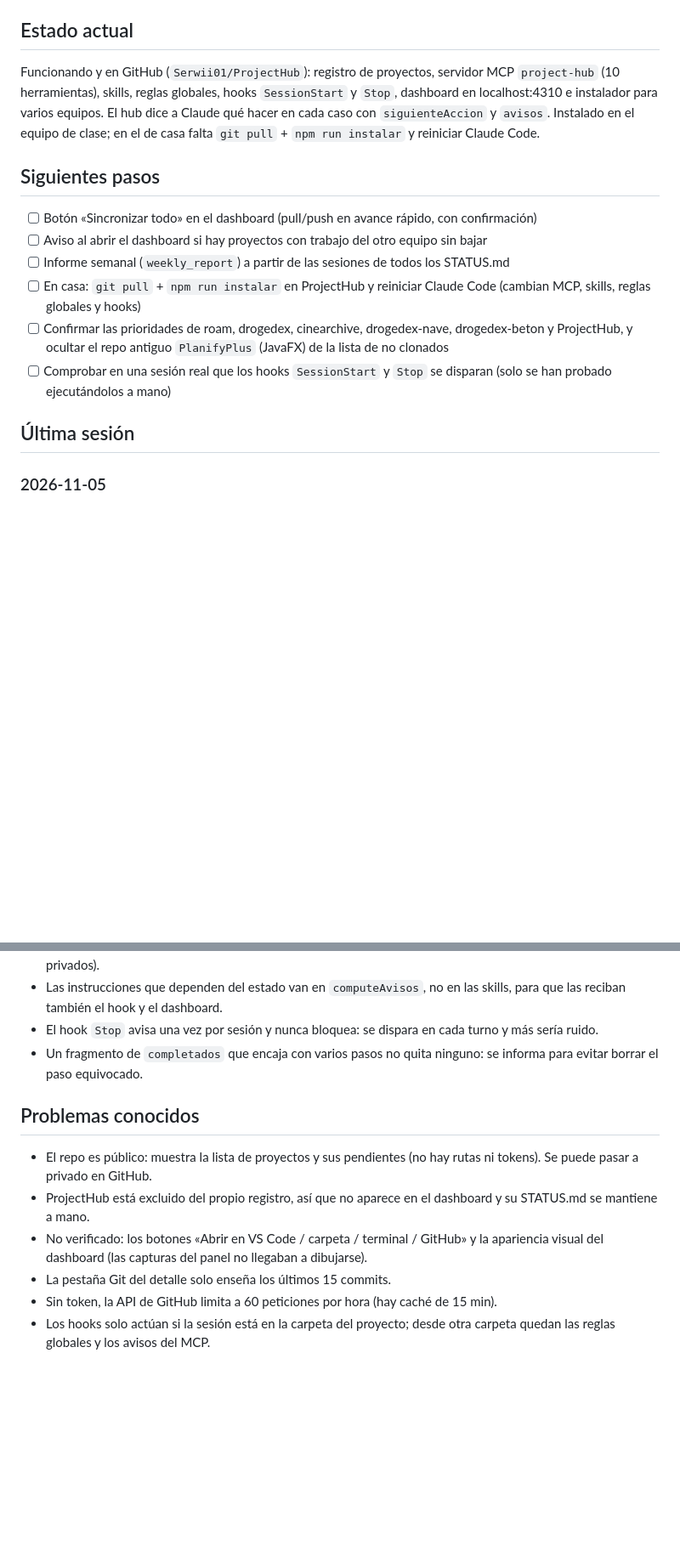
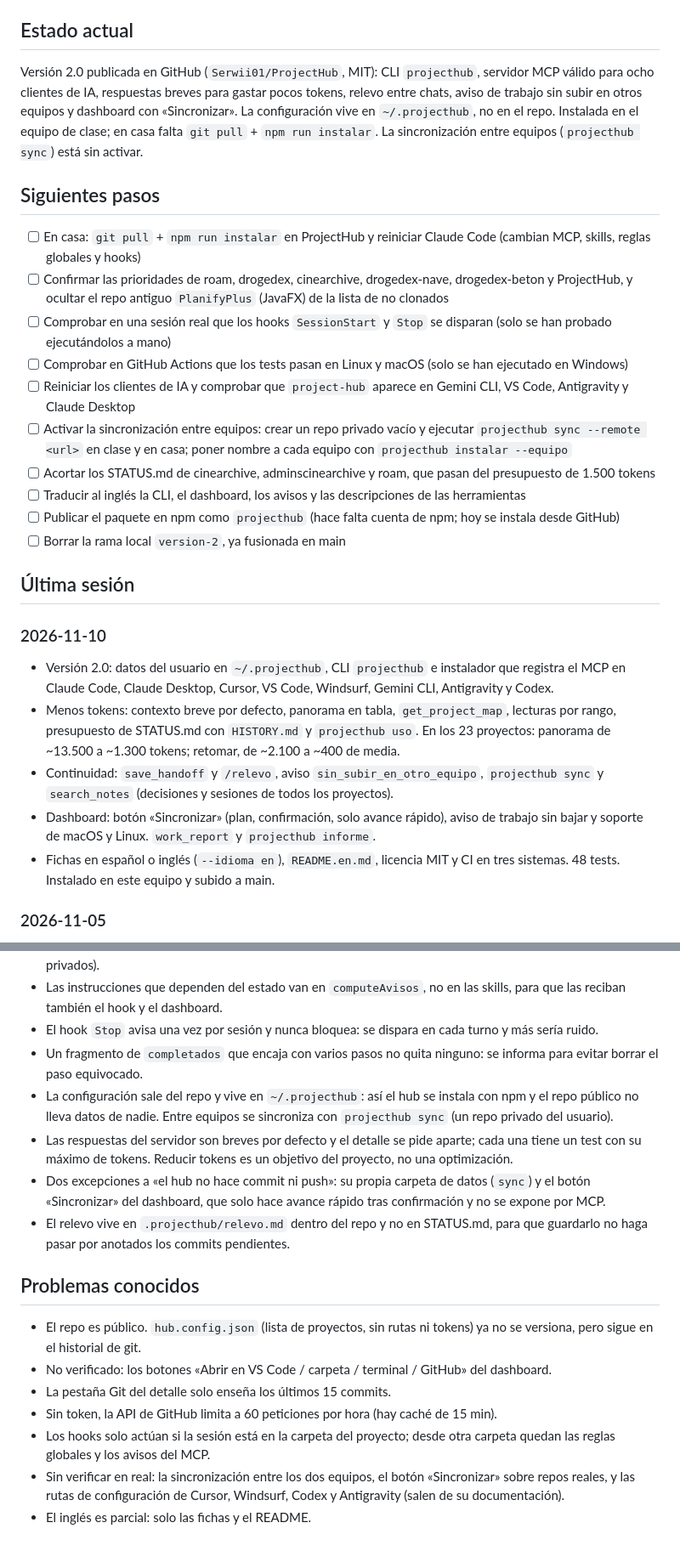
Before and after one commit to Serwii01/ProjectHub, a Markdown page: STATUS.md, 2 parts joined by grey strips. Shown at 85% size. GitHub-like rendering; blank space fills up the shorter version.

Commit message:
STATUS.md: version 2.0 publicada y siguientes pasos
Co-Authored-By: Claude Fable 5.2 <noreply@anthropic.com>

```diff
--- a/STATUS.md
+++ b/STATUS.md
@@ -3,17 +3,28 @@
 > Lo mantiene Claude con `/cerrar`. Es la memoria de trabajo: dónde se quedó y qué viene después.
 
 ## Estado actual
-Funcionando y en GitHub (`Serwii01/ProjectHub`): registro de proyectos, servidor MCP `project-hub` (10 herramientas), skills, reglas globales, hooks `SessionStart` y `Stop`, dashboard en localhost:4310 e instalador para varios equipos. El hub dice a Claude qué hacer en cada caso con `siguienteAccion` y `avisos`. Instalado en el equipo de clase; en el de casa falta `git pull` + `npm run instalar` y reiniciar Claude Code.
+Versión 2.0 publicada en GitHub (`Serwii01/ProjectHub`, MIT): CLI `projecthub`, servidor MCP válido para ocho clientes de IA, respuestas breves para gastar pocos tokens, relevo entre chats, aviso de trabajo sin subir en otros equipos y dashboard con «Sincronizar». La configuración vive en `~/.projecthub`, no en el repo. Instalada en el equipo de clase; en casa falta `git pull` + `npm run instalar`. La sincronización entre equipos (`projecthub sync`) está sin activar.
 
 ## Siguientes pasos
-- [ ] Botón «Sincronizar todo» en el dashboard (pull/push en avance rápido, con confirmación)
-- [ ] Aviso al abrir el dashboard si hay proyectos con trabajo del otro equipo sin bajar
-- [ ] Informe semanal (`weekly_report`) a partir de las sesiones de todos los STATUS.md
 - [ ] En casa: `git pull` + `npm run instalar` en ProjectHub y reiniciar Claude Code (cambian MCP, skills, reglas globales y hooks)
 - [ ] Confirmar las prioridades de roam, drogedex, cinearchive, drogedex-nave, drogedex-beton y ProjectHub, y ocultar el repo antiguo `PlanifyPlus` (JavaFX) de la lista de no clonados
 - [ ] Comprobar en una sesión real que los hooks `SessionStart` y `Stop` se disparan (solo se han probado ejecutándolos a mano)
+- [ ] Comprobar en GitHub Actions que los tests pasan en Linux y macOS (solo se han ejecutado en Windows)
+- [ ] Reiniciar los clientes de IA y comprobar que `project-hub` aparece en Gemini CLI, VS Code, Antigravity y Claude Desktop
+- [ ] Activar la sincronización entre equipos: crear un repo privado vacío y ejecutar `projecthub sync --remote <url>` en clase y en casa; poner nombre a cada equipo con `projecthub instalar --equipo`
+- [ ] Acortar los STATUS.md de cinearchive, adminscinearchive y roam, que pasan del presupuesto de 1.500 tokens
+- [ ] Traducir al inglés la CLI, el dashboard, los avisos y las descripciones de las herramientas
+- [ ] Publicar el paquete en npm como `projecthub` (hace falta cuenta de npm; hoy se instala desde GitHub)
+- [ ] Borrar la rama local `version-2`, ya fusionada en main
 
 ## Última sesión
+
+### 2026-11-10
+- Versión 2.0: datos del usuario en `~/.projecthub`, CLI `projecthub` e instalador que registra el MCP en Claude Code, Claude Desktop, Cursor, VS Code, Windsurf, Gemini CLI, Antigravity y Codex.
+- Menos tokens: contexto breve por defecto, panorama en tabla, `get_project_map`, lecturas por rango, presupuesto de STATUS.md con `HISTORY.md` y `projecthub uso`. En los 23 proyectos: panorama de ~13.500 a ~1.300 tokens; retomar, de ~2.100 a ~400 de media.
+- Continuidad: `save_handoff` y `/relevo`, aviso `sin_subir_en_otro_equipo`, `projecthub sync` y `search_notes` (decisiones y sesiones de todos los proyectos).
+- Dashboard: botón «Sincronizar» (plan, confirmación, solo avance rápido), aviso de trabajo sin bajar y soporte de macOS y Linux. `work_report` y `projecthub informe`.
+- Fichas en español o inglés (`--idioma en`), `README.en.md`, licencia MIT y CI en tres sistemas. 48 tests. Instalado en este equipo y subido a main.
 
 ### 2026-11-05
 - Reglas globales en `~/.claude/CLAUDE.md` y hooks `SessionStart` y `Stop`: el hub ya no depende de que se use una skill.
@@ -49,11 +60,16 @@ Funcionando y en GitHub (`Serwii01/ProjectHub`): registro de proyectos, servidor
 - Las instrucciones que dependen del estado van en `computeAvisos`, no en las skills, para que las reciban también el hook y el dashboard.
 - El hook `Stop` avisa una vez por sesión y nunca bloquea: se dispara en cada turno y más sería ruido.
 - Un fragmento de `completados` que encaja con varios pasos no quita ninguno: se informa para evitar borrar el paso equivocado.
+- La configuración sale del repo y vive en `~/.projecthub`: así el hub se instala con npm y el repo público no lleva datos de nadie. Entre equipos se sincroniza con `projecthub sync` (un repo privado del usuario).
+- Las respuestas del servidor son breves por defecto y el detalle se pide aparte; cada una tiene un test con su máximo de tokens. Reducir tokens es un objetivo del proyecto, no una optimización.
+- Dos excepciones a «el hub no hace commit ni push»: su propia carpeta de datos (`sync`) y el botón «Sincronizar» del dashboard, que solo hace avance rápido tras confirmación y no se expone por MCP.
+- El relevo vive en `.projecthub/relevo.md` dentro del repo y no en STATUS.md, para que guardarlo no haga pasar por anotados los commits pendientes.
 
 ## Problemas conocidos
-- El repo es público: muestra la lista de proyectos y sus pendientes (no hay rutas ni tokens). Se puede pasar a privado en GitHub.
-- ProjectHub está excluido del propio registro, así que no aparece en el dashboard y su STATUS.md se mantiene a mano.
-- No verificado: los botones «Abrir en VS Code / carpeta / terminal / GitHub» y la apariencia visual del dashboard (las capturas del panel no llegaban a dibujarse).
+- El repo es público. `hub.config.json` (lista de proyectos, sin rutas ni tokens) ya no se versiona, pero sigue en el historial de git.
+- No verificado: los botones «Abrir en VS Code / carpeta / terminal / GitHub» del dashboard.
 - La pestaña Git del detalle solo enseña los últimos 15 commits.
 - Sin token, la API de GitHub limita a 60 peticiones por hora (hay caché de 15 min).
 - Los hooks solo actúan si la sesión está en la carpeta del proyecto; desde otra carpeta quedan las reglas globales y los avisos del MCP.
+- Sin verificar en real: la sincronización entre los dos equipos, el botón «Sincronizar» sobre repos reales, y las rutas de configuración de Cursor, Windsurf, Codex y Antigravity (salen de su documentación).
+- El inglés es parcial: solo las fichas y el README.
```
